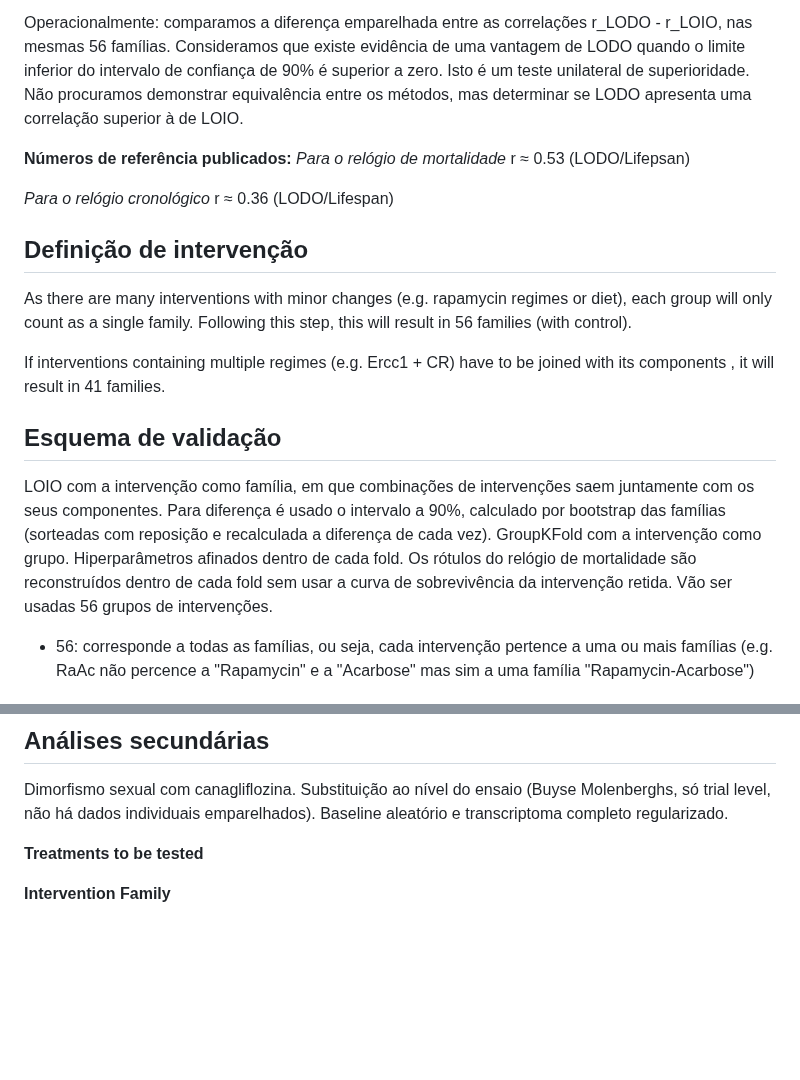
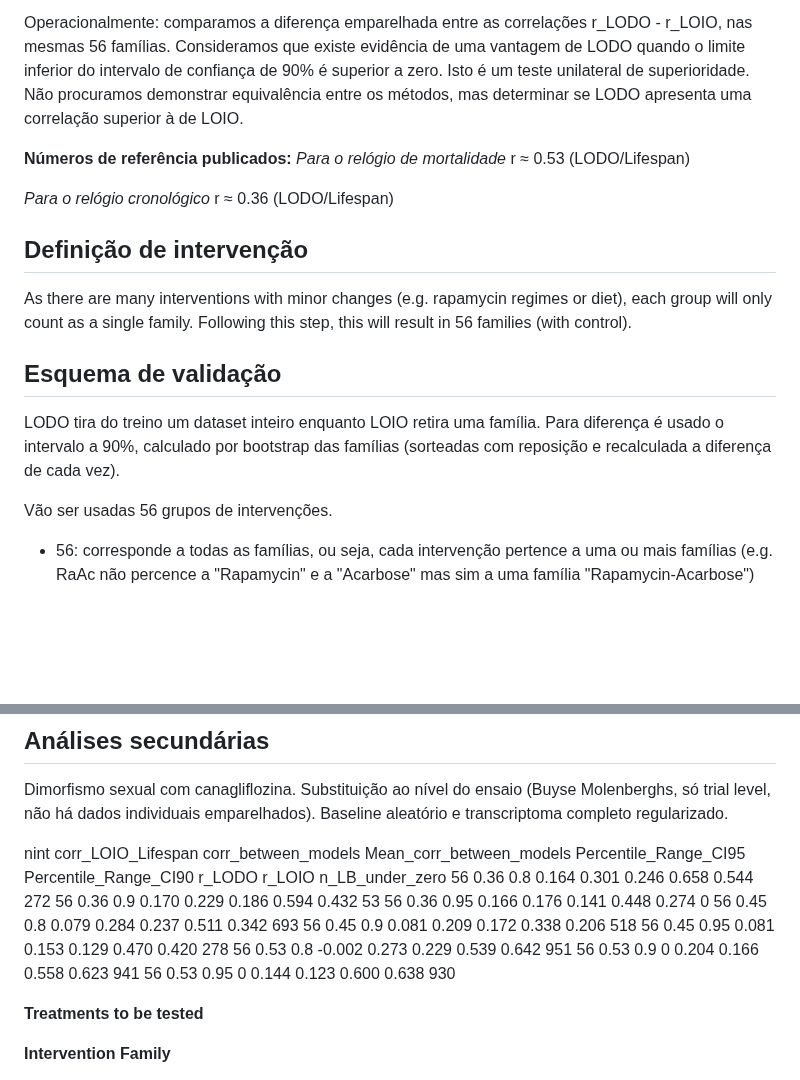
Before and after one commit to jorgeMFS/msc-joao-alves, a Markdown page: protocol/pre_registo.md, 2 parts joined by grey strips. Drawn GitHub-style; blank space fills up the shorter version.

Commit message:
Pequenas correções

```diff
--- a/protocol/pre_registo.md
+++ b/protocol/pre_registo.md
@@ -10,7 +10,7 @@ Isto é um teste unilateral de superioridade. Não procuramos demonstrar equival
 
 **Números de referência publicados:**
 *Para o relógio de mortalidade*
-r ≈ 0.53 (LODO/Lifepsan)
+r ≈ 0.53 (LODO/Lifespan)
 
 *Para o relógio cronológico*
 r ≈ 0.36 (LODO/Lifespan)
@@ -20,10 +20,11 @@ r ≈ 0.36 (LODO/Lifespan)
 
 As there are many interventions with minor changes (e.g. rapamycin regimes or diet), each group will only count as a single family. Following this step, this will result in 56 families (with control).
 
-If interventions containing multiple regimes (e.g. Ercc1 + CR) have to be joined with its components , it will result in 41 families.
+
 
 ## Esquema de validação
-LOIO com a intervenção como família, em que combinações de intervenções saem juntamente com os seus componentes. Para diferença é usado o intervalo a 90%, calculado por bootstrap das famílias (sorteadas com reposição e recalculada a diferença de cada vez). GroupKFold com a intervenção como grupo. Hiperparâmetros afinados dentro de cada fold. Os rótulos do relógio de mortalidade são reconstruídos dentro de cada fold sem usar a curva de sobrevivência da intervenção retida.
+LODO tira do treino um dataset inteiro enquanto LOIO retira uma família. Para diferença é usado o intervalo a 90%, calculado por bootstrap das famílias (sorteadas com reposição e recalculada a diferença de cada vez).
+
 Vão ser usadas 56 grupos de intervenções.
 - 56: corresponde a todas as famílias, ou seja, cada intervenção pertence a uma ou mais famílias (e.g. RaAc não percence a "Rapamycin" e a "Acarbose" mas sim a uma família "Rapamycin-Acarbose")
 
@@ -34,6 +35,19 @@ Para CI 90% = [X,Y]:
 
 ## Análises secundárias
 Dimorfismo sexual com canagliflozina. Substituição ao nível do ensaio (Buyse Molenberghs, só trial level, não há dados individuais emparelhados). Baseline aleatório e transcriptoma completo regularizado.
+
+nint	corr_LOIO_Lifespan	corr_between_models	Mean_corr_between_models	Percentile_Range_CI95	Percentile_Range_CI90	r_LODO	r_LOIO	n_LB_under_zero
+56	    0.36	            0.8	                0.164	                    0.301	                0.246	                0.658	0.544	272
+56	    0.36	            0.9	                0.170	                    0.229	                0.186	                0.594	0.432	53
+56	    0.36	            0.95	            0.166	                    0.176	                0.141	                0.448	0.274	0
+56	    0.45	            0.8	                0.079	                    0.284	                0.237	                0.511	0.342	693
+56	    0.45	            0.9	                0.081	                    0.209	                0.172	                0.338	0.206	518
+56	    0.45	            0.95	            0.081	                    0.153	                0.129	                0.470	0.420	278
+56	    0.53             	0.8	               -0.002	                    0.273	                0.229	                0.539	0.642	951
+56	    0.53	            0.9	                    0	                    0.204	                0.166	                0.558	0.623	941
+56	    0.53	            0.95	                0	                    0.144	                0.123	                0.600	0.638	930
+
+
 
 **Treatments to be tested**
 
```
